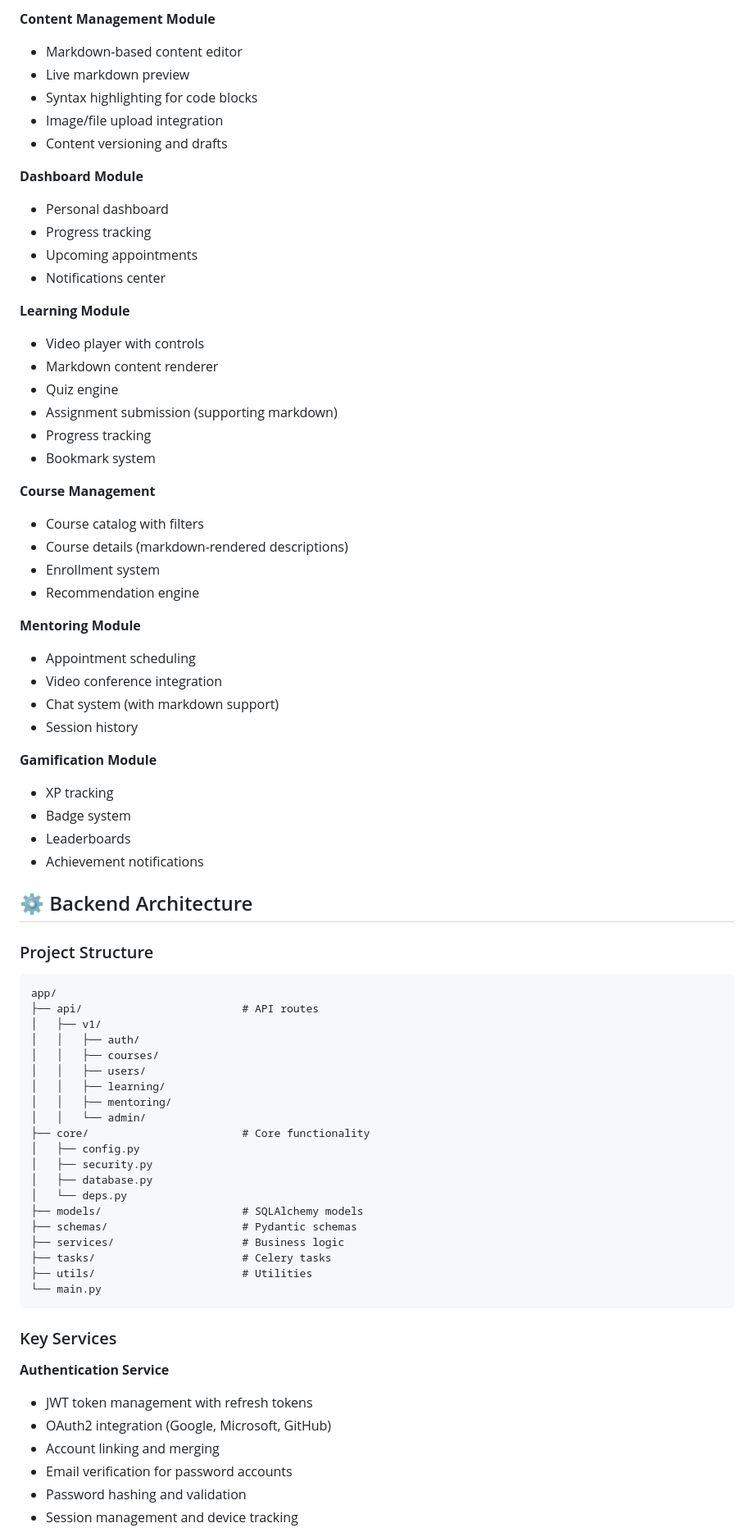
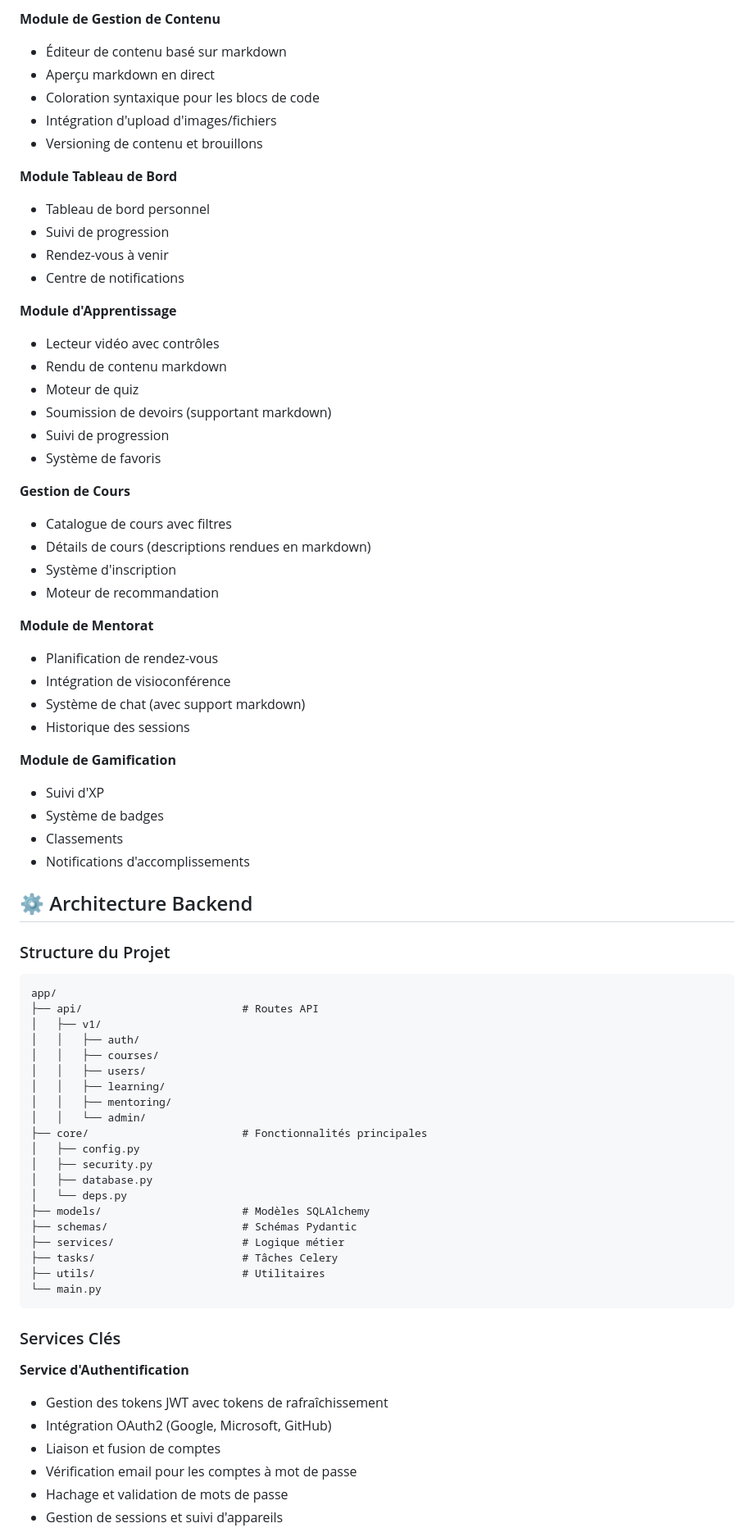
Before and after one commit to MarcoPerson/introia, a Markdown page: # E-Learning Platform - Complete Archite.md, the part around one of its changes. Shown at 82% size. Drawn GitHub-style.

````diff
--- a/# E-Learning Platform - Complete Archite.md
+++ b/# E-Learning Platform - Complete Archite.md
@@ -141,49 +141,49 @@ src/
 
-**Content Management Module**
-- Markdown-based content editor
-- Live markdown preview
-- Syntax highlighting for code blocks
-- Image/file upload integration
-- Content versioning and drafts
+**Module de Gestion de Contenu**
+- Éditeur de contenu basé sur markdown
+- Aperçu markdown en direct
+- Coloration syntaxique pour les blocs de code
+- Intégration d'upload d'images/fichiers
+- Versioning de contenu et brouillons
 
-**Dashboard Module**
-- Personal dashboard
-- Progress tracking
-- Upcoming appointments
-- Notifications center
+**Module Tableau de Bord**
+- Tableau de bord personnel
+- Suivi de progression
+- Rendez-vous à venir
+- Centre de notifications
 
-**Learning Module**
-- Video player with controls
-- Markdown content renderer
-- Quiz engine
-- Assignment submission (supporting markdown)
-- Progress tracking
-- Bookmark system
+**Module d'Apprentissage**
+- Lecteur vidéo avec contrôles
+- Rendu de contenu markdown
+- Moteur de quiz
+- Soumission de devoirs (supportant markdown)
+- Suivi de progression
+- Système de favoris
 
-**Course Management**
-- Course catalog with filters
-- Course details (markdown-rendered descriptions)
-- Enrollment system
-- Recommendation engine
+**Gestion de Cours**
+- Catalogue de cours avec filtres
+- Détails de cours (descriptions rendues en markdown)
+- Système d'inscription
+- Moteur de recommandation
 
-**Mentoring Module**
-- Appointment scheduling
-- Video conference integration
-- Chat system (with markdown support)
-- Session history
+**Module de Mentorat**
+- Planification de rendez-vous
+- Intégration de visioconférence
+- Système de chat (avec support markdown)
+- Historique des sessions
 
-**Gamification Module**
-- XP tracking
-- Badge system
-- Leaderboards
-- Achievement notifications
+**Module de Gamification**
+- Suivi d'XP
+- Système de badges
+- Classements
+- Notifications d'accomplissements
 
-## ⚙️ Backend Architecture
+## ⚙️ Architecture Backend
 
-### Project Structure
+### Structure du Projet
 ```
 app/
-├── api/                         # API routes
+├── api/                         # Routes API
 │   ├── v1/
 │   │   ├── auth/
 │   │   ├── courses/
@@ -191,26 +191,26 @@ app/
 │   │   ├── learning/
 │   │   ├── mentoring/
 │   │   └── admin/
-├── core/                        # Core functionality
+├── core/                        # Fonctionnalités principales
 │   ├── config.py
 │   ├── security.py
 │   ├── database.py
 │   └── deps.py
-├── models/                      # SQLAlchemy models
-├── schemas/                     # Pydantic schemas
-├── services/                    # Business logic
-├── tasks/                       # Celery tasks
-├── utils/                       # Utilities
+├── models/                      # Modèles SQLAlchemy
+├── schemas/                     # Schémas Pydantic
+├── services/                    # Logique métier
+├── tasks/                       # Tâches Celery
+├── utils/                       # Utilitaires
 └── main.py
 ```
 
-### Key Services
+### Services Clés
 
-**Authentication Service**
-- JWT token management with refresh tokens
-- OAuth2 integration (Google, Microsoft, GitHub)
-- Account linking and merging
-- Email verification for password accounts
-- Password hashing and validation
-- Session management and device tracking
+**Service d'Authentification**
+- Gestion des tokens JWT avec tokens de rafraîchissement
+- Intégration OAuth2 (Google, Microsoft, GitHub)
+- Liaison et fusion de comptes
+- Vérification email pour les comptes à mot de passe
+- Hachage et validation de mots de passe
+- Gestion de sessions et suivi d'appareils
 
````
Also changed, not shown: other parts of # E-Learning Platform - Complete Archite.md (+223 -226 lines).
